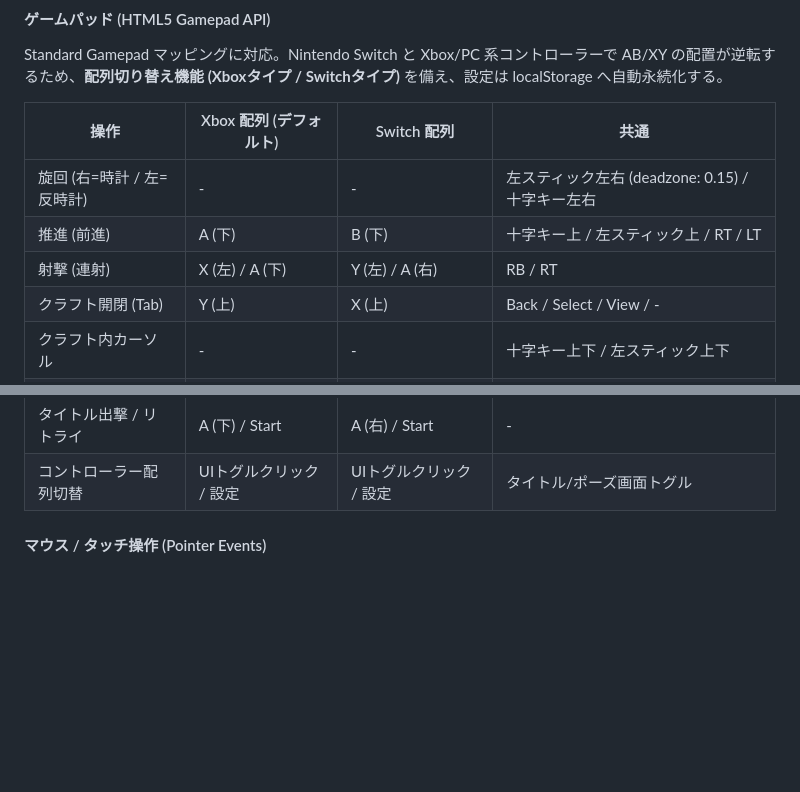
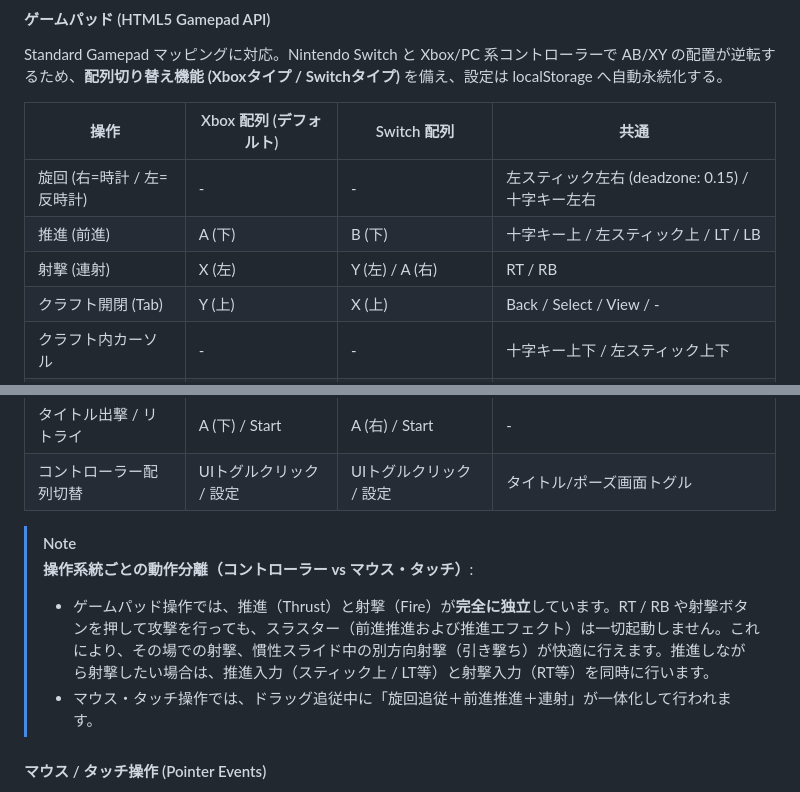
Before and after one commit to t2k2pp/asteroid_forge, a Markdown page: DESIGN.md, 2 parts joined by grey strips. GitHub-like rendering; blank space fills up the shorter version.

```diff
--- a/DESIGN.md
+++ b/DESIGN.md
@@ -139,8 +139,8 @@ Standard Gamepad マッピングに対応。Nintendo Switch と Xbox/PC 系コ
 | 操作 | Xbox 配列 (デフォルト) | Switch 配列 | 共通 |
 |---|---|---|---|
 | 旋回 (右=時計 / 左=反時計) | - | - | 左スティック左右 (deadzone: 0.15) / 十字キー左右 |
-| 推進 (前進) | A (下) | B (下) | 十字キー上 / 左スティック上 / RT / LT |
-| 射撃 (連射) | X (左) / A (下) | Y (左) / A (右) | RB / RT |
+| 推進 (前進) | A (下) | B (下) | 十字キー上 / 左スティック上 / LT / LB |
+| 射撃 (連射) | X (左) | Y (左) / A (右) | RT / RB |
 | クラフト開閉 (Tab) | Y (上) | X (上) | Back / Select / View / - |
 | クラフト内カーソル | - | - | 十字キー上下 / 左スティック上下 |
 | クラフト購入 (決定) | A (下) | A (右) | - |
@@ -148,6 +148,11 @@ Standard Gamepad マッピングに対応。Nintendo Switch と Xbox/PC 系コ
 | ポーズ切替 (Esc) | - | - | Start / Options / Menu / + |
 | タイトル出撃 / リトライ | A (下) / Start | A (右) / Start | - |
 | コントローラー配列切替 | UIトグルクリック / 設定 | UIトグルクリック / 設定 | タイトル/ポーズ画面トグル |
+
+> [!NOTE]
+> **操作系統ごとの動作分離（コントローラー vs マウス・タッチ）**:
+> - ゲームパッド操作では、推進（Thrust）と射撃（Fire）が**完全に独立**しています。RT / RB や射撃ボタンを押して攻撃を行っても、スラスター（前進推進および推進エフェクト）は一切起動しません。これにより、その場での射撃、慣性スライド中の別方向射撃（引き撃ち）が快適に行えます。推進しながら射撃したい場合は、推進入力（スティック上 / LT等）と射撃入力（RT等）を同時に行います。
+> - マウス・タッチ操作では、ドラッグ追従中に「旋回追従＋前進推進＋連射」が一体化して行われます。
 
 
 #### マウス / タッチ操作 (Pointer Events)
```
Also changed, not shown: TODO.md (+21 -0 lines).
